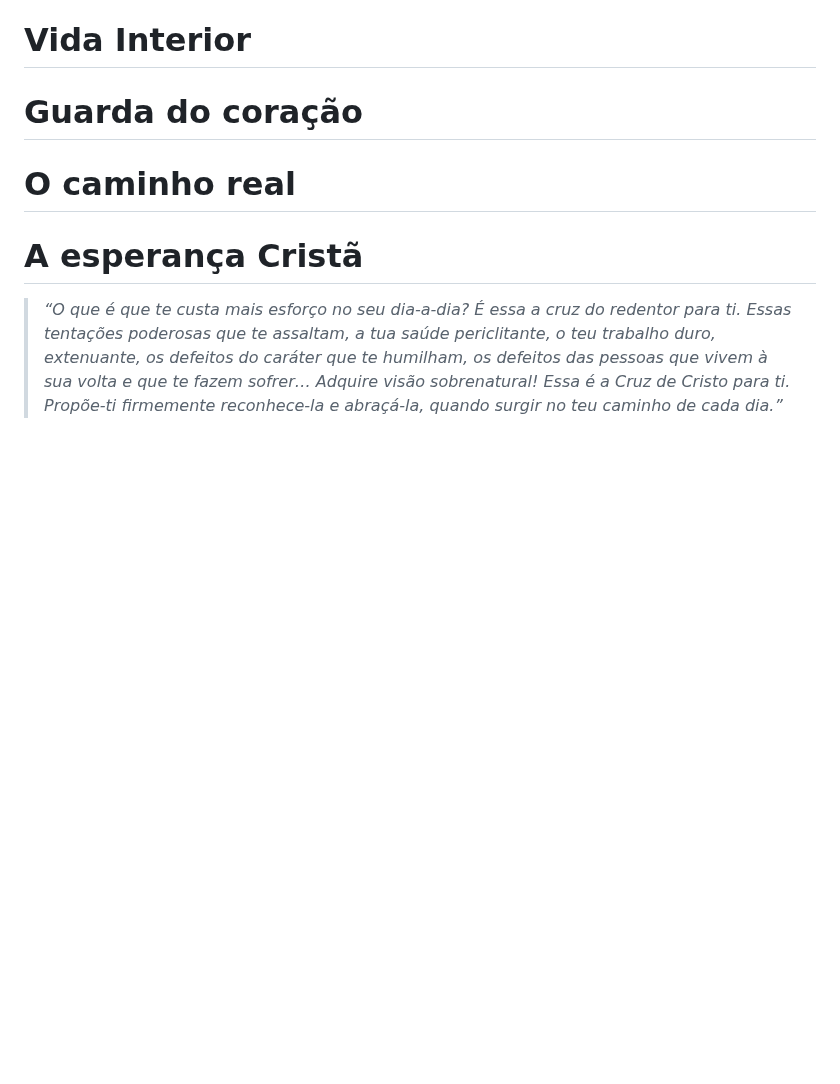
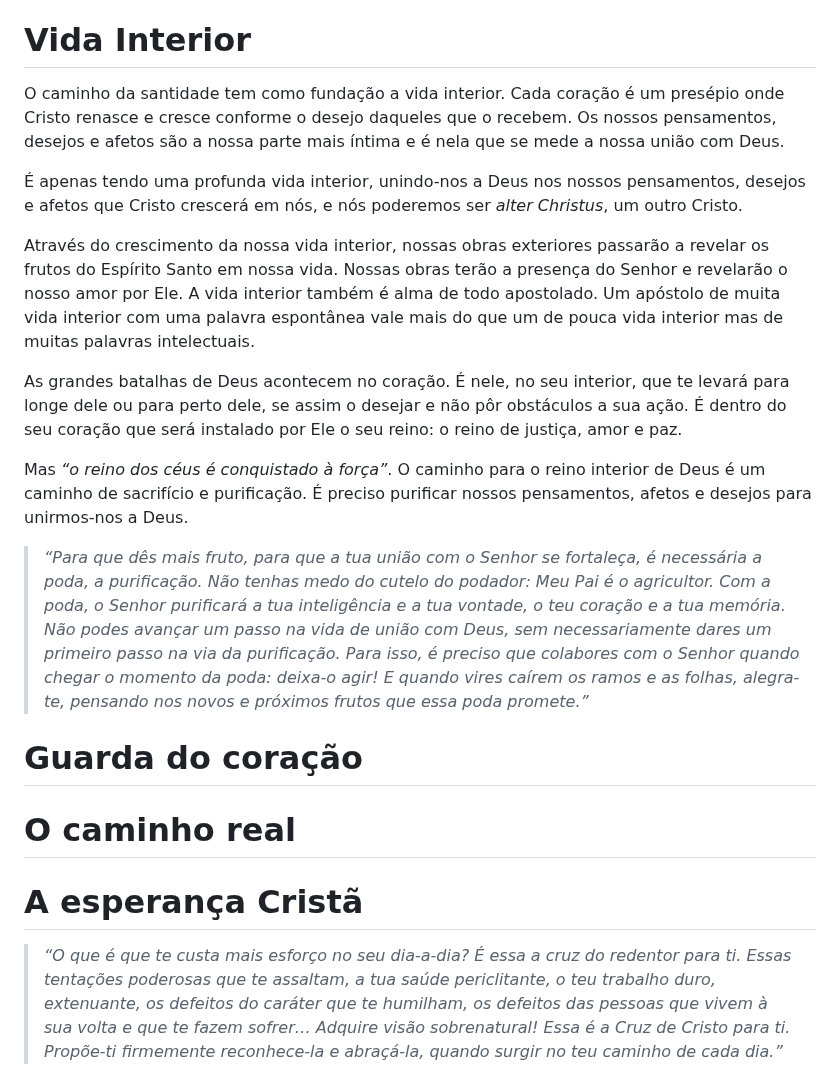
Before and after one commit to gustavo-depaula/gustavo-depaula.github.io, a Markdown page: content/books/Reflexões Espirituais - Salvador Canals.md, the part around one of its changes. Drawn GitHub-style; blank space fills up the shorter version.

```diff
--- a/content/books/Reflexões Espirituais - Salvador Canals.md
+++ b/content/books/Reflexões Espirituais - Salvador Canals.md
@@ -10,4 +32,16 @@ Gostei bastante e recomendo. Os Capítulos são curtos e fáceis de compreender,
 # Vida Interior
+O caminho da santidade tem como fundação a vida interior. Cada coração é um presépio onde Cristo renasce e cresce conforme o desejo daqueles que o recebem. Os nossos pensamentos, desejos e afetos são a nossa parte mais íntima e é nela que se mede a nossa união com Deus.
+
+É apenas tendo uma profunda vida interior, unindo-nos a Deus nos nossos pensamentos, desejos e afetos que Cristo crescerá em nós, e nós poderemos ser *alter Christus*, um outro Cristo.
+
+Através do crescimento da nossa vida interior, nossas obras exteriores passarão a revelar os frutos do Espírito Santo em nossa vida. Nossas obras terão a presença do Senhor e revelarão o nosso amor por Ele. A vida interior também é alma de todo apostolado. Um apóstolo de muita vida interior com uma palavra espontânea vale mais do que um de pouca vida interior mas de muitas palavras intelectuais.
+
+As grandes batalhas de Deus acontecem no coração. É nele, no seu interior, que te levará para longe dele ou para perto dele, se assim o desejar e não pôr obstáculos a sua ação. É dentro do seu coração que será instalado por Ele o seu reino: o reino de justiça, amor e paz.
+
+Mas *“o reino dos céus é conquistado à força”*. O caminho para o reino interior de Deus é um caminho de sacrifício e purificação. É preciso purificar nossos pensamentos, afetos e desejos para unirmos-nos a Deus.
+
+> *“Para que dês mais fruto, para que a tua união com o Senhor se fortaleça, é necessária a poda, a purificação. Não tenhas medo do cutelo do podador: Meu Pai é o agricultor. Com a poda, o Senhor purificará a tua inteligência e a tua vontade, o teu coração e a tua memória. Não podes avançar um passo na vida de união com Deus, sem necessariamente dares um primeiro passo na via da purificação. Para isso, é preciso que colabores com o Senhor quando chegar o momento da poda: deixa-o agir! E quando vires caírem os ramos e as folhas, alegra-te, pensando nos novos e próximos frutos que essa poda promete.”*
+
 # Guarda do coração
 # O caminho real
 # A esperança Cristã
```
Also changed, not shown: other parts of content/books/Reflexões Espirituais - Salvador Canals.md (+24 -2 lines).
